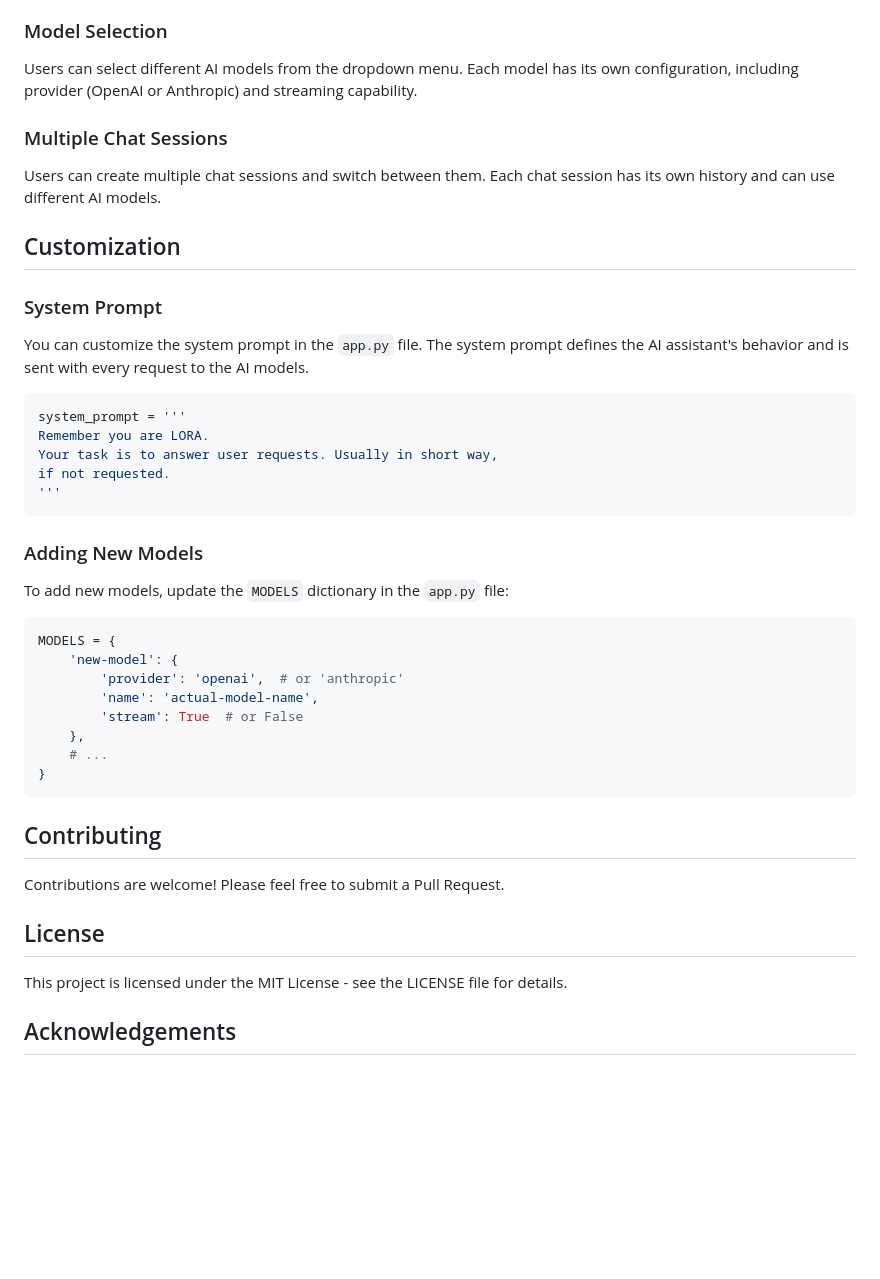
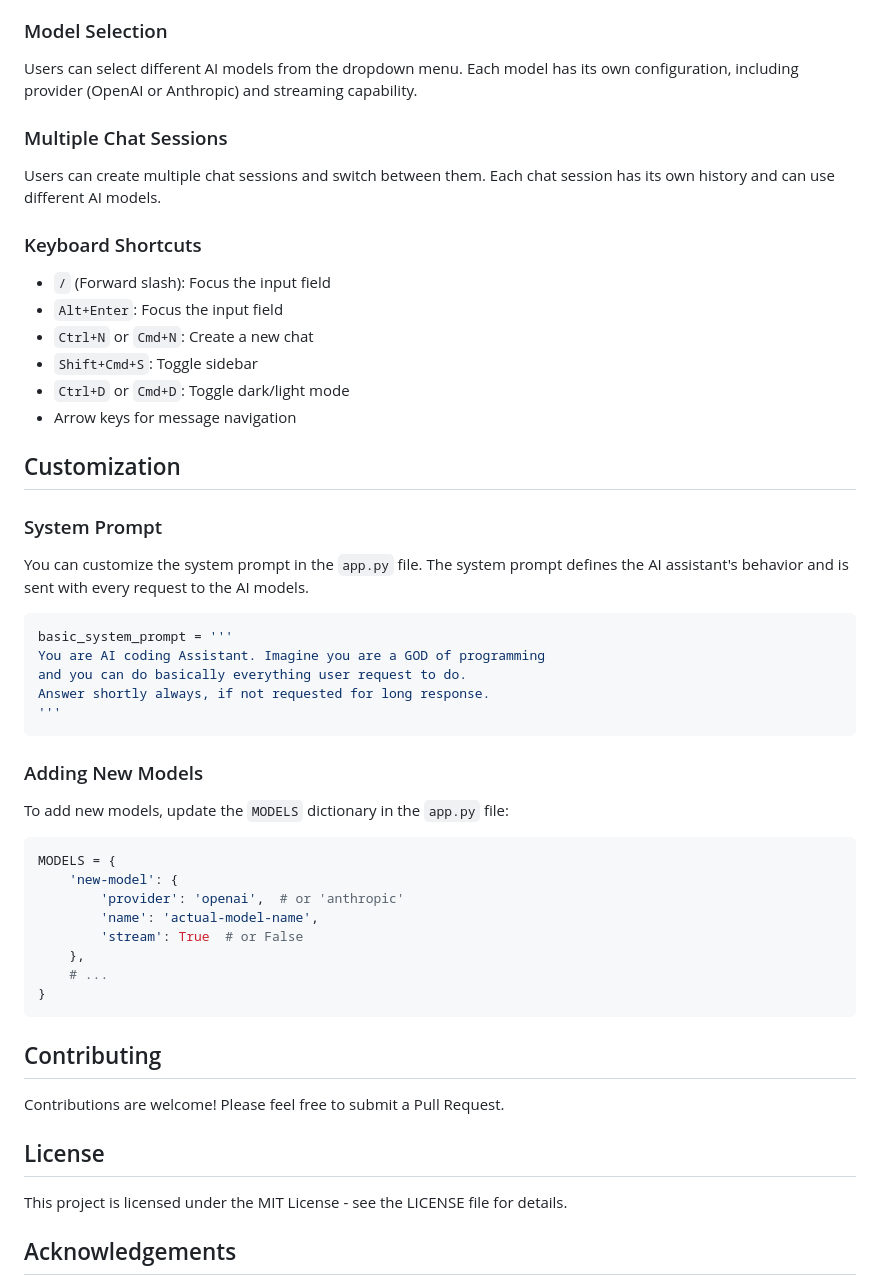
Before and after one commit to dykyivladk1/universe, a Markdown page: README.md, the part around one of its changes. Rendered like a GitHub page; blank space fills up the shorter version.

````diff
--- a/README.md
+++ b/README.md
@@ -73,27 +74,31 @@ All chat histories are automatically saved to a JSON file (`chat_histories.json`
 ### Model Selection
-
 Users can select different AI models from the dropdown menu. Each model has its own configuration, including provider (OpenAI or Anthropic) and streaming capability.
 
 ### Multiple Chat Sessions
+Users can create multiple chat sessions and switch between them. Each chat session has its own history and can use different AI models.
 
-Users can create multiple chat sessions and switch between them. Each chat session has its own history and can use different AI models.
+### Keyboard Shortcuts
+- `/` (Forward slash): Focus the input field
+- `Alt+Enter`: Focus the input field
+- `Ctrl+N` or `Cmd+N`: Create a new chat
+- `Shift+Cmd+S`: Toggle sidebar
+- `Ctrl+D` or `Cmd+D`: Toggle dark/light mode
+- Arrow keys for message navigation
 
 ## Customization
 
 ### System Prompt
-
 You can customize the system prompt in the `app.py` file. The system prompt defines the AI assistant's behavior and is sent with every request to the AI models.
 
 ```python
-system_prompt = '''
-Remember you are LORA.
-Your task is to answer user requests. Usually in short way,
-if not requested.
+basic_system_prompt = '''
+You are AI coding Assistant. Imagine you are a GOD of programming
+and you can do basically everything user request to do.
+Answer shortly always, if not requested for long response.
 '''
 ```
 
 ### Adding New Models
-
 To add new models, update the `MODELS` dictionary in the `app.py` file:
 
 ```python
@@ -108,11 +113,9 @@ MODELS = {
 ```
 
 ## Contributing
-
 Contributions are welcome! Please feel free to submit a Pull Request.
 
 ## License
-
 This project is licensed under the MIT License - see the LICENSE file for details.
 
 ## Acknowledgements
````
Also changed, not shown: other parts of README.md (+29 -29 lines).
